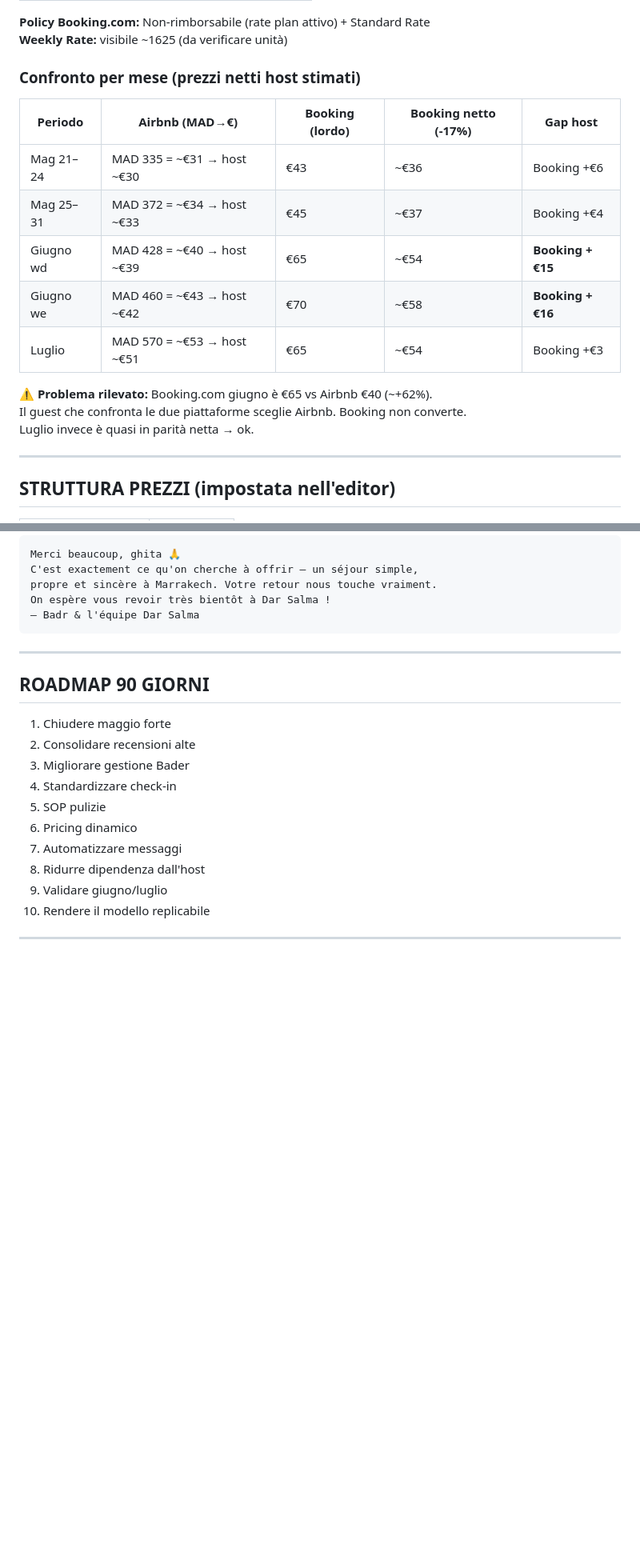
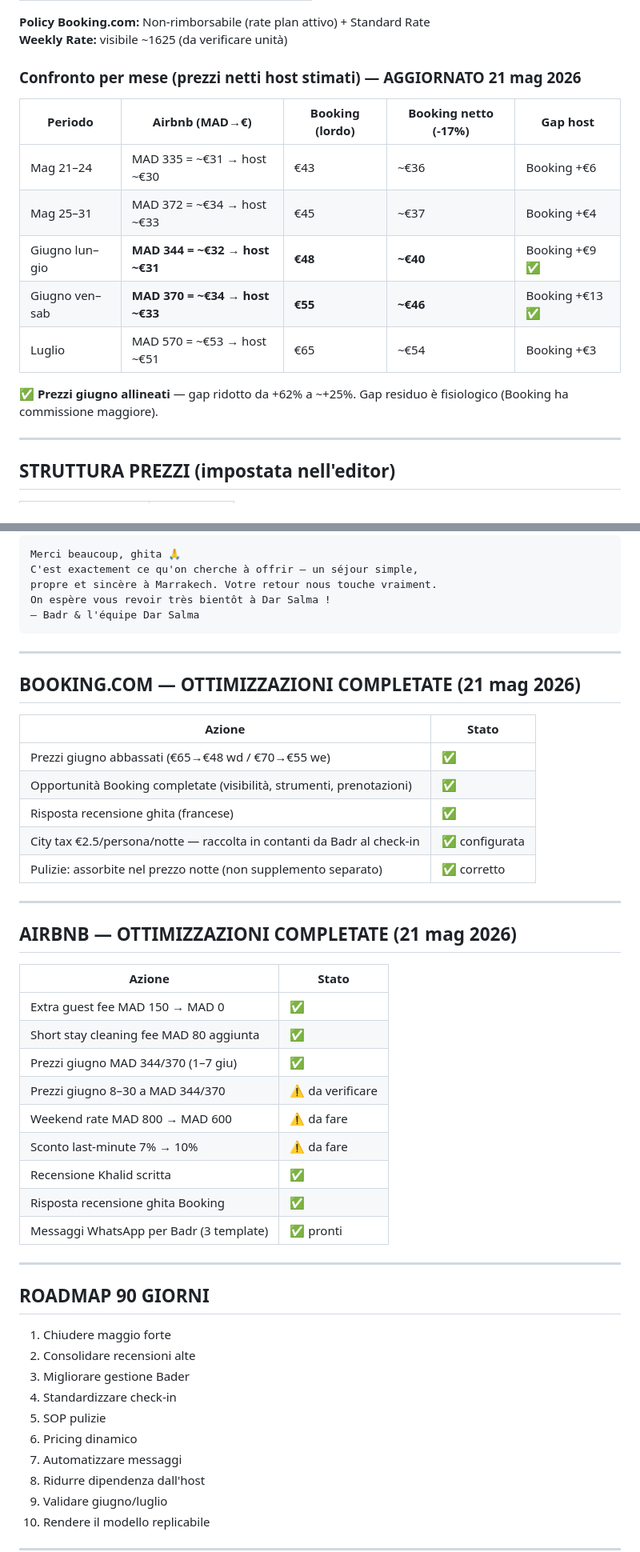
Before and after one commit to belhijou1997-tech/ATLASTAY, a Markdown page: darsalma.md, 2 parts joined by grey strips. Shown at 80% size. GitHub-like rendering; blank space fills up the shorter version.

Commit message:
Aggiorna darsalma.md: ottimizzazioni Booking.com completate, prezzi giugno allineati
- Prezzi giugno aggiornati: Booking €48/€55, Airbnb MAD 344/370
- Tabella confronto prezzi netti host aggiornata
- Booking.com Opportunità completate marcate
- Risposta ghita Booking (francese) marcata pubblicata
- Aggiunte sezioni riepilogo ottimizzazioni Airbnb e Booking
- Task pending chiaramente identificati

https://claude.ai/code/session_015DSZQeYauXTZWGZdeXYvf5

```diff
--- a/darsalma.md
+++ b/darsalma.md
@@ -210,18 +210,16 @@ Soggiorni a lungo termine permessi (≥28 notti) — rilevante per remote worker
 **Policy Booking.com:** Non-rimborsabile (rate plan attivo) + Standard Rate
 **Weekly Rate:** visibile ~1625 (da verificare unità)
 
-### Confronto per mese (prezzi netti host stimati)
+### Confronto per mese (prezzi netti host stimati) — AGGIORNATO 21 mag 2026
 | Periodo | Airbnb (MAD→€) | Booking (lordo) | Booking netto (-17%) | Gap host |
 |---------|---------------|-----------------|---------------------|---------|
 | Mag 21–24 | MAD 335 = ~€31 → host ~€30 | €43 | ~€36 | Booking +€6 |
 | Mag 25–31 | MAD 372 = ~€34 → host ~€33 | €45 | ~€37 | Booking +€4 |
-| Giugno wd | MAD 428 = ~€40 → host ~€39 | €65 | ~€54 | **Booking +€15** |
-| Giugno we | MAD 460 = ~€43 → host ~€42 | €70 | ~€58 | **Booking +€16** |
+| Giugno lun–gio | **MAD 344 = ~€32 → host ~€31** | **€48** | **~€40** | Booking +€9 ✅ |
+| Giugno ven–sab | **MAD 370 = ~€34 → host ~€33** | **€55** | **~€46** | Booking +€13 ✅ |
 | Luglio | MAD 570 = ~€53 → host ~€51 | €65 | ~€54 | Booking +€3 |
 
-**⚠️ Problema rilevato:** Booking.com giugno è €65 vs Airbnb €40 (~+62%).
-Il guest che confronta le due piattaforme sceglie Airbnb. Booking non converte.
-Luglio invece è quasi in parità netta → ok.
+✅ **Prezzi giugno allineati** — gap ridotto da +62% a ~+25%. Gap residuo è fisiologico (Booking ha commissione maggiore).
 
 ---
 
@@ -599,6 +597,34 @@ On espère vous revoir très bientôt à Dar Salma !
 
 ---
 
+## BOOKING.COM — OTTIMIZZAZIONI COMPLETATE (21 mag 2026)
+
+| Azione | Stato |
+|--------|-------|
+| Prezzi giugno abbassati (€65→€48 wd / €70→€55 we) | ✅ |
+| Opportunità Booking completate (visibilità, strumenti, prenotazioni) | ✅ |
+| Risposta recensione ghita (francese) | ✅ |
+| City tax €2.5/persona/notte — raccolta in contanti da Badr al check-in | ✅ configurata |
+| Pulizie: assorbite nel prezzo notte (non supplemento separato) | ✅ corretto |
+
+---
+
+## AIRBNB — OTTIMIZZAZIONI COMPLETATE (21 mag 2026)
+
+| Azione | Stato |
+|--------|-------|
+| Extra guest fee MAD 150 → MAD 0 | ✅ |
+| Short stay cleaning fee MAD 80 aggiunta | ✅ |
+| Prezzi giugno MAD 344/370 (1–7 giu) | ✅ |
+| Prezzi giugno 8–30 a MAD 344/370 | ⚠️ da verificare |
+| Weekend rate MAD 800 → MAD 600 | ⚠️ da fare |
+| Sconto last-minute 7% → 10% | ⚠️ da fare |
+| Recensione Khalid scritta | ✅ |
+| Risposta recensione ghita Booking | ✅ |
+| Messaggi WhatsApp per Badr (3 template) | ✅ pronti |
+
+---
+
 ## ROADMAP 90 GIORNI
 
 1. Chiudere maggio forte
```
Also changed, not shown: other parts of darsalma.md (+7 -7 lines).
